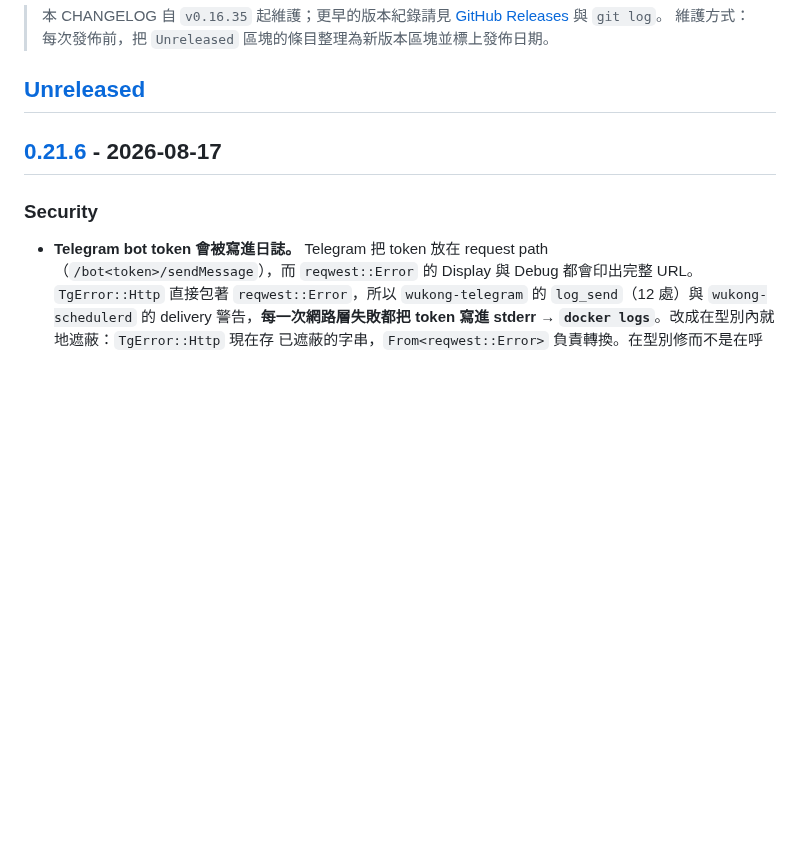
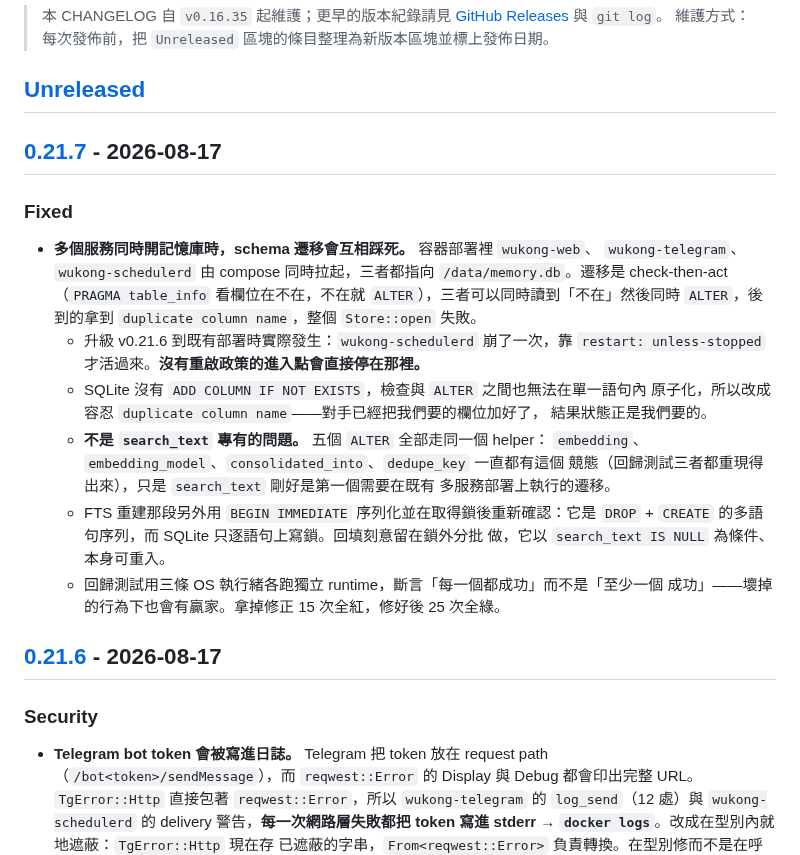
Before and after one commit to raybird/Wukong, a Markdown page: CHANGELOG.md, the part around one of its changes. GitHub-like rendering; blank space fills up the shorter version.

Commit message:
chore(release): 準備 v0.21.7 changelog

```diff
--- a/CHANGELOG.md
+++ b/CHANGELOG.md
@@ -10,6 +10,30 @@
 > 維護方式：每次發佈前，把 `Unreleased` 區塊的條目整理為新版本區塊並標上發佈日期。
 
 ## [Unreleased]
+
+## [0.21.7] - 2026-08-17
+
+### Fixed
+
+- **多個服務同時開記憶庫時，schema 遷移會互相踩死。** 容器部署裡 `wukong-web`、
+  `wukong-telegram`、`wukong-schedulerd` 由 compose 同時拉起，三者都指向
+  `/data/memory.db`。遷移是 check-then-act（`PRAGMA table_info` 看欄位在不在，不在就
+  `ALTER`），三者可以同時讀到「不在」然後同時 `ALTER`，後到的拿到
+  `duplicate column name`，整個 `Store::open` 失敗。
+  - 升級 v0.21.6 到既有部署時實際發生：`wukong-schedulerd` 崩了一次，靠
+    `restart: unless-stopped` 才活過來。**沒有重啟政策的進入點會直接停在那裡。**
+  - SQLite 沒有 `ADD COLUMN IF NOT EXISTS`，檢查與 `ALTER` 之間也無法在單一語句內
+    原子化，所以改成容忍 `duplicate column name`——對手已經把我們要的欄位加好了，
+    結果狀態正是我們要的。
+  - **不是 `search_text` 專有的問題。** 五個 `ALTER` 全部走同一個 helper：
+    `embedding`、`embedding_model`、`consolidated_into`、`dedupe_key` 一直都有這個
+    競態（回歸測試三者都重現得出來），只是 `search_text` 剛好是第一個需要在既有
+    多服務部署上執行的遷移。
+  - FTS 重建那段另外用 `BEGIN IMMEDIATE` 序列化並在取得鎖後重新確認：它是
+    `DROP` + `CREATE` 的多語句序列，而 SQLite 只逐語句上寫鎖。回填刻意留在鎖外分批
+    做，它以 `search_text IS NULL` 為條件、本身可重入。
+  - 回歸測試用三條 OS 執行緒各跑獨立 runtime，斷言「每一個都成功」而不是「至少一個
+    成功」——壞掉的行為下也會有贏家。拿掉修正 15 次全紅，修好後 25 次全綠。
 
 ## [0.21.6] - 2026-08-17
 
```
Also changed, not shown: other parts of CHANGELOG.md (+2 -1 lines).
